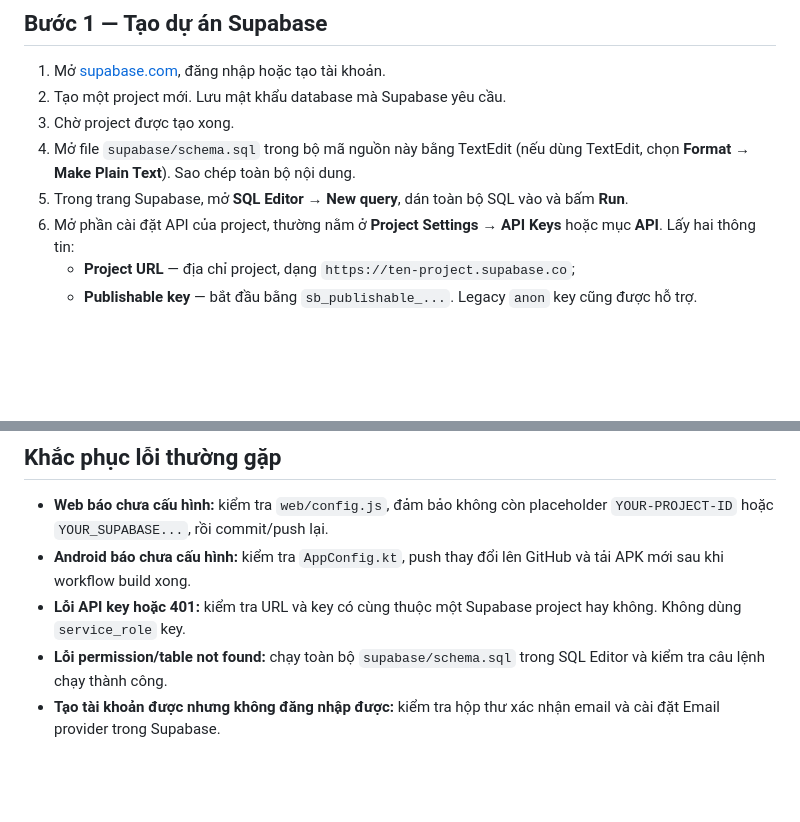
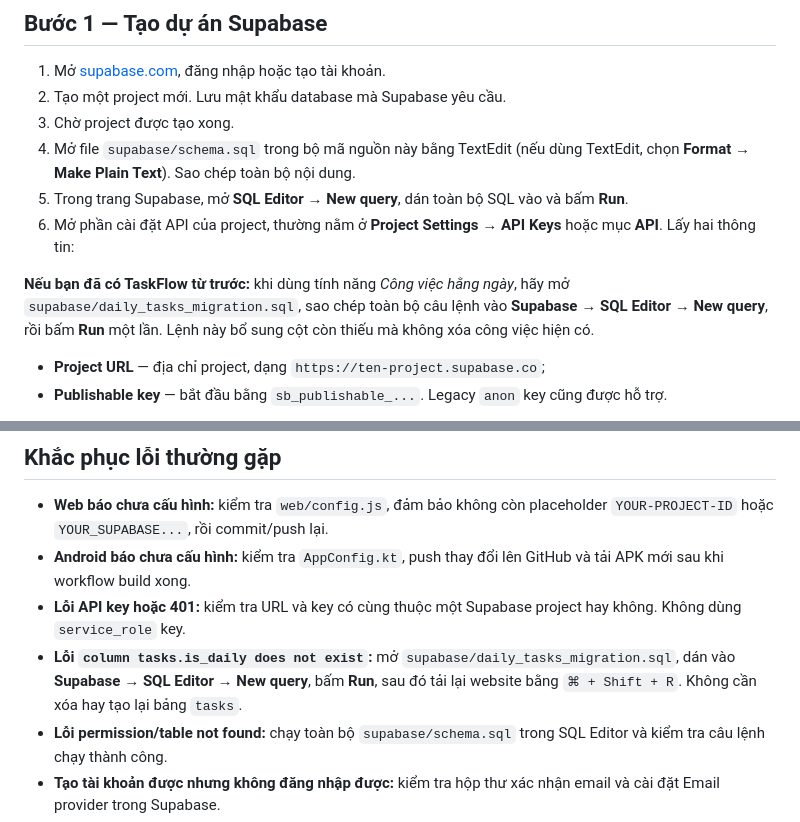
Before and after one commit to hllo56619-dev/taskflow, a Markdown page: README.md, 2 parts joined by grey strips. Drawn GitHub-style; blank space fills up the shorter version.

Commit message:
Document daily-task database migration and recovery

```diff
--- a/README.md
+++ b/README.md
@@ -35,6 +35,8 @@ Nếu Terminal báo `git: command not found`, hãy dừng lại và nhắn mình
 4. Mở file `supabase/schema.sql` trong bộ mã nguồn này bằng TextEdit (nếu dùng TextEdit, chọn **Format → Make Plain Text**). Sao chép toàn bộ nội dung.
 5. Trong trang Supabase, mở **SQL Editor → New query**, dán toàn bộ SQL vào và bấm **Run**.
 6. Mở phần cài đặt API của project, thường nằm ở **Project Settings → API Keys** hoặc mục **API**. Lấy hai thông tin:
+
+**Nếu bạn đã có TaskFlow từ trước:** khi dùng tính năng *Công việc hằng ngày*, hãy mở `supabase/daily_tasks_migration.sql`, sao chép toàn bộ câu lệnh vào **Supabase → SQL Editor → New query**, rồi bấm **Run** một lần. Lệnh này bổ sung cột còn thiếu mà không xóa công việc hiện có.
    - **Project URL** — địa chỉ project, dạng `https://ten-project.supabase.co`;
    - **Publishable key** — bắt đầu bằng `sb_publishable_...`. Legacy `anon` key cũng được hỗ trợ.
 
@@ -150,6 +152,7 @@ APK này là **debug build để thử nghiệm cá nhân**, không phải bản
 - **Web báo chưa cấu hình:** kiểm tra `web/config.js`, đảm bảo không còn placeholder `YOUR-PROJECT-ID` hoặc `YOUR_SUPABASE...`, rồi commit/push lại.
 - **Android báo chưa cấu hình:** kiểm tra `AppConfig.kt`, push thay đổi lên GitHub và tải APK mới sau khi workflow build xong.
 - **Lỗi API key hoặc 401:** kiểm tra URL và key có cùng thuộc một Supabase project hay không. Không dùng `service_role` key.
+- **Lỗi `column tasks.is_daily does not exist`:** mở `supabase/daily_tasks_migration.sql`, dán vào **Supabase → SQL Editor → New query**, bấm **Run**, sau đó tải lại website bằng `⌘ + Shift + R`. Không cần xóa hay tạo lại bảng `tasks`.
 - **Lỗi permission/table not found:** chạy toàn bộ `supabase/schema.sql` trong SQL Editor và kiểm tra câu lệnh chạy thành công.
 - **Tạo tài khoản được nhưng không đăng nhập được:** kiểm tra hộp thư xác nhận email và cài đặt Email provider trong Supabase.
 - **Tích trên Android nhưng Mac chưa đổi ngay:** bấm nút làm mới trên web; nếu cần, kiểm tra cấu hình Realtime trong Supabase. Trên Android, bấm nút làm mới hoặc đợi tối đa khoảng 30 giây khi app đang mở.
```
